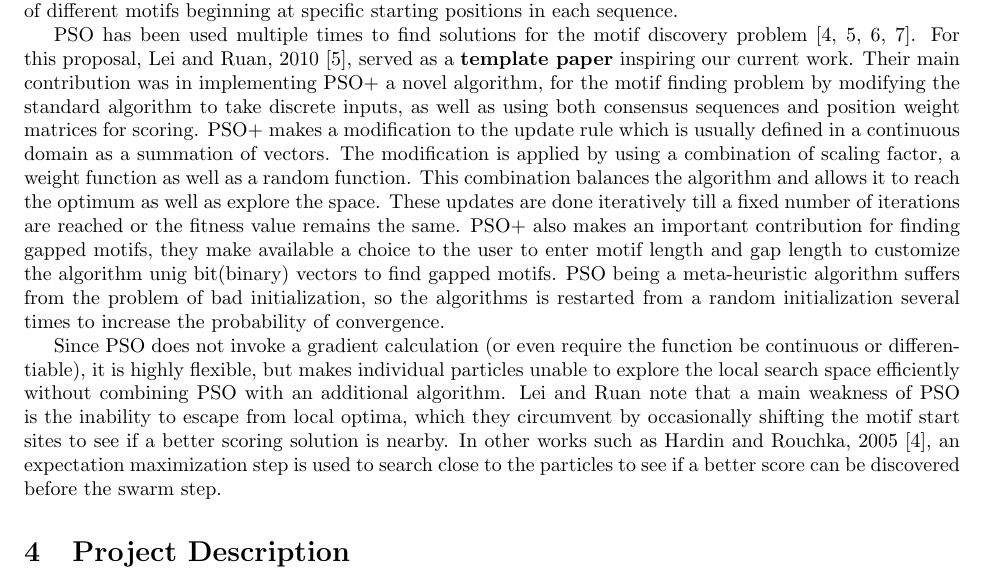
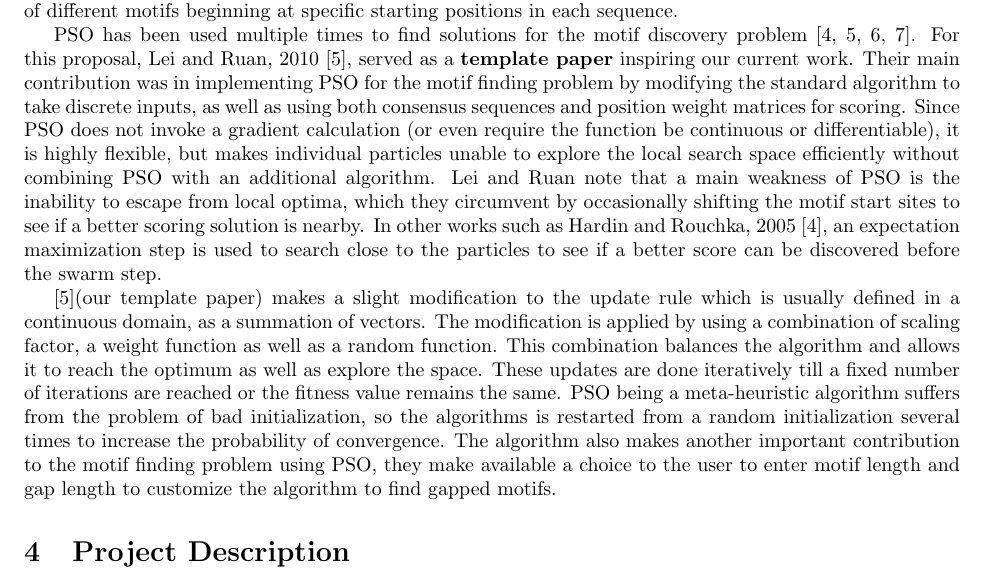
Before and after one commit to Karthik2924/CSC530_project, a LaTeX document (proposal.tex): part of page 2 of 8, cut so that both start at the same text. Compiled offline with pdfLaTeX.

Commit message:
updated small amount of text

```diff
--- a/proposal.tex
+++ b/proposal.tex
@@ -28,11 +28,10 @@ Nature-inspired algorithms are elegant heuristic solutions to many of the most c
 
 Hamiltonian Monte Carlo is a sampling technique that has been widely adopted in the area of Bayesian statistics. The ideas of HMC were reviewed by \cite{betancourt2017conceptual}. The basic idea is to simulate a number of particles moving throughout the space. Typically some parameter is desired to be known across the space, such as the log-likelihood of the posterior distribution in statistics, or in the case of DNA motif discovery the score of different motifs beginning at specific starting positions in each sequence.
 
-PSO has been used multiple times to find solutions for the motif discovery problem \cite{hardin2005dna,lei2010particle,reddy2010planted,ge2019discovery}. For this proposal, Lei and Ruan, 2010 \cite{lei2010particle}, served as a \textbf{template paper} inspiring our current work. Their main contribution was in implementing PSO+ a novel algorithm, for the motif finding problem by modifying the standard algorithm to take discrete inputs, as well as using both consensus sequences and position weight matrices for scoring. PSO+ makes a modification to the update rule which is usually defined in a continuous domain as a summation of vectors. The modification is applied by using a combination of scaling factor, a weight function as well as a random function. This combination balances the algorithm and allows it to reach the optimum as well as explore the space. These updates are done iteratively till a fixed number of iterations are reached or the fitness value remains the same. PSO+ also makes an important contribution for finding gapped motifs, they make available a choice to the user to enter motif length and gap length to customize the algorithm unig bit(binary) vectors to find gapped motifs.
-PSO being a meta-heuristic algorithm suffers from the problem of bad initialization, so the algorithms is restarted from a random initialization several times to increase the probability of convergence.
+PSO has been used multiple times to find solutions for the motif discovery problem \cite{hardin2005dna,lei2010particle,reddy2010planted,ge2019discovery}. For this proposal, Lei and Ruan, 2010 \cite{lei2010particle}, served as a \textbf{template paper} inspiring our current work. Their main contribution was in implementing PSO for the motif finding problem by modifying the standard algorithm to take discrete inputs, as well as using both consensus sequences and position weight matrices for scoring. Since PSO does not invoke a gradient calculation (or even require the function be continuous or differentiable), it is highly flexible, but makes individual particles unable to explore the local search space efficiently without combining PSO with an additional algorithm. Lei and Ruan note that a main weakness of PSO is the inability to escape from local optima, which they circumvent by occasionally shifting the motif start sites to see if a better scoring solution is nearby. In other works such as Hardin and Rouchka, 2005 \cite{hardin2005dna}, an expectation maximization step is used to search close to the particles to see if a better score can be discovered before the swarm step.
 
-Since PSO does not invoke a gradient calculation (or even require the function be continuous or differentiable), it is highly flexible, but makes individual particles unable to explore the local search space efficiently without combining PSO with an additional algorithm. Lei and Ruan note that a main weakness of PSO is the inability to escape from local optima, which they circumvent by occasionally shifting the motif start sites to see if a better scoring solution is nearby. In other works such as Hardin and Rouchka, 2005 \cite{hardin2005dna}, an expectation maximization step is used to search close to the particles to see if a better score can be discovered before the swarm step.
-
+\cite{lei2010particle}(our template paper) makes a slight modification to the update rule which is usually defined in a continuous domain, as a summation of vectors. The modification is applied by using a combination of scaling factor, a weight function as well as a random function. This combination balances the algorithm and allows it to reach the optimum as well as explore the space. These updates are done iteratively till a fixed number of iterations are reached or the fitness value remains the same. PSO being a meta-heuristic algorithm suffers from the problem of bad initialization, so the algorithms is restarted from a random initialization several times to increase the probability of convergence.
+The algorithm also makes another important contribution to the motif finding problem using PSO, they make available a choice to the user to enter motif length and gap length to customize the algorithm to find gapped motifs.
 \section{Project Description}
 \subsection{Data}
 Planted motifs of size $l \in [5, 15]$ and $d \in [1, \lfloor \frac{l}{2} \rfloor]$, corresponding to at most half of the nucleotides in the motif being mutated, will be simulated using Julia code (we have already developed the code for simulation). Motifs will be planted into $3$ 1000bp-long sequences during development, but the program will be evaluated on sets of more sequences (see \textbf{Computational Experiments}. Planted motifs will be used for tuning the hyper-parameters in PSO and HMC.
```
Also changed, not shown: proposal.pdf.
